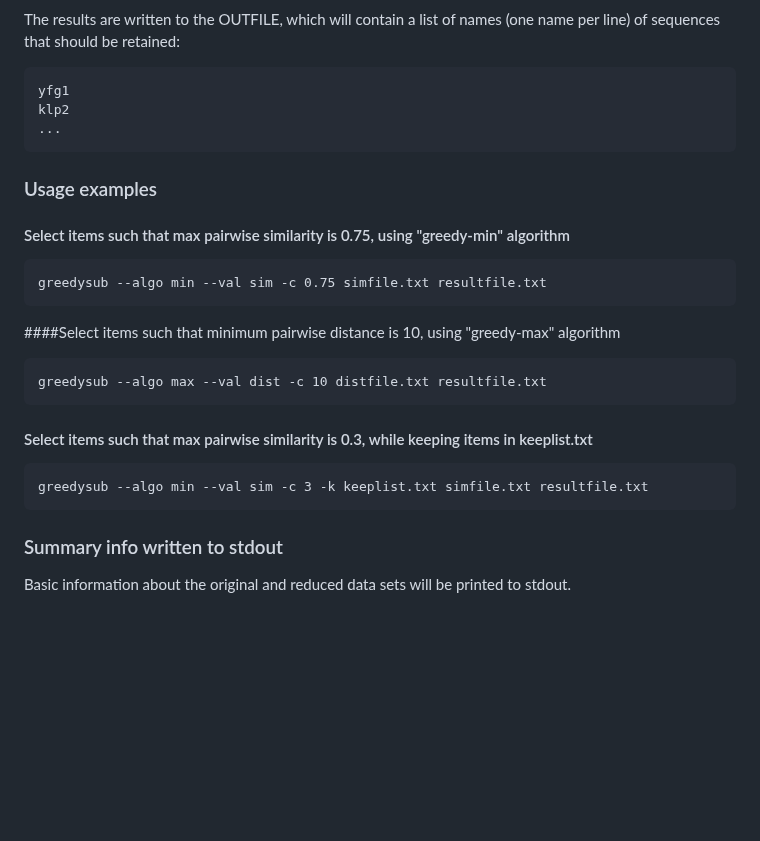
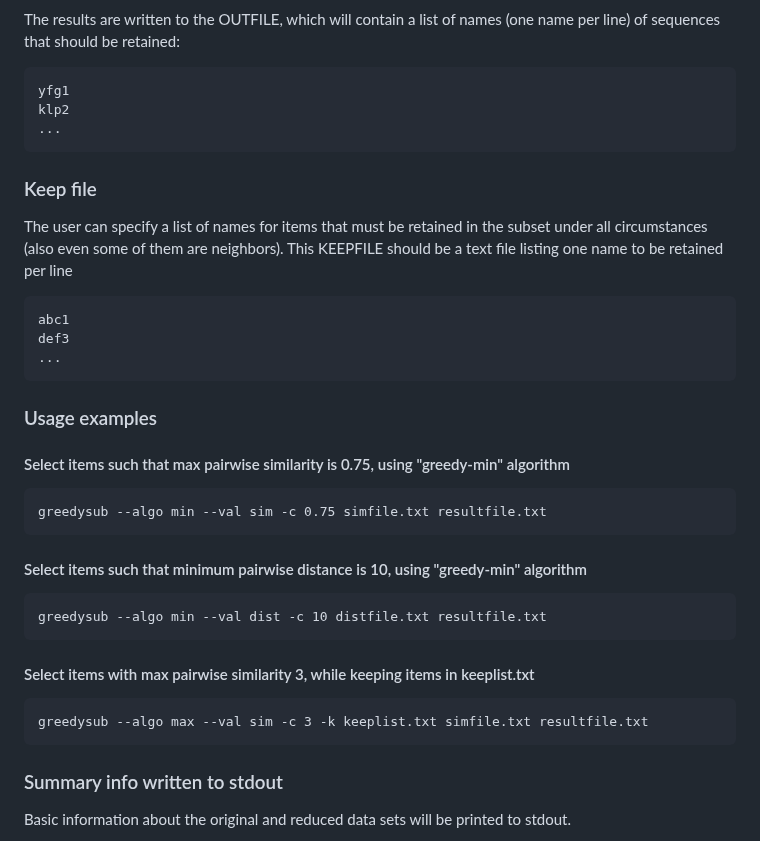
Before and after one commit to agormp/greedysub, a Markdown page: README.md, the part around the change. Rendered like a GitHub page; blank space fills up the shorter version.

Commit message:
Update instructions

````diff
--- a/README.md
+++ b/README.md
@@ -68,6 +68,16 @@ klp2
 ...
 ```
 
+### Keep file
+
+The user can specify a list of names for items that must be retained in the subset under all circumstances (also even some of them are neighbors). This KEEPFILE should be a text file listing one name to be retained per line
+
+```
+abc1
+def3
+...
+```
+
 ### Usage examples
 
 #### Select items such that max pairwise similarity is 0.75, using "greedy-min" algorithm
@@ -76,16 +86,16 @@ klp2
 greedysub --algo min --val sim -c 0.75 simfile.txt resultfile.txt
 ```
 
-####Select items such that minimum pairwise distance is 10, using "greedy-max" algorithm
+#### Select items such that minimum pairwise distance is 10, using "greedy-min" algorithm
 
 ```
-greedysub --algo max --val dist -c 10 distfile.txt resultfile.txt
+greedysub --algo min --val dist -c 10 distfile.txt resultfile.txt
 ```
 
-#### Select items such that max pairwise similarity is 0.3, while keeping items in keeplist.txt
+#### Select items with max pairwise similarity 3, while keeping items in keeplist.txt
 
 ```
-greedysub --algo min --val sim -c 3 -k keeplist.txt simfile.txt resultfile.txt
+greedysub --algo max --val sim -c 3 -k keeplist.txt simfile.txt resultfile.txt
 ```
 
 ### Summary info written to stdout
````
